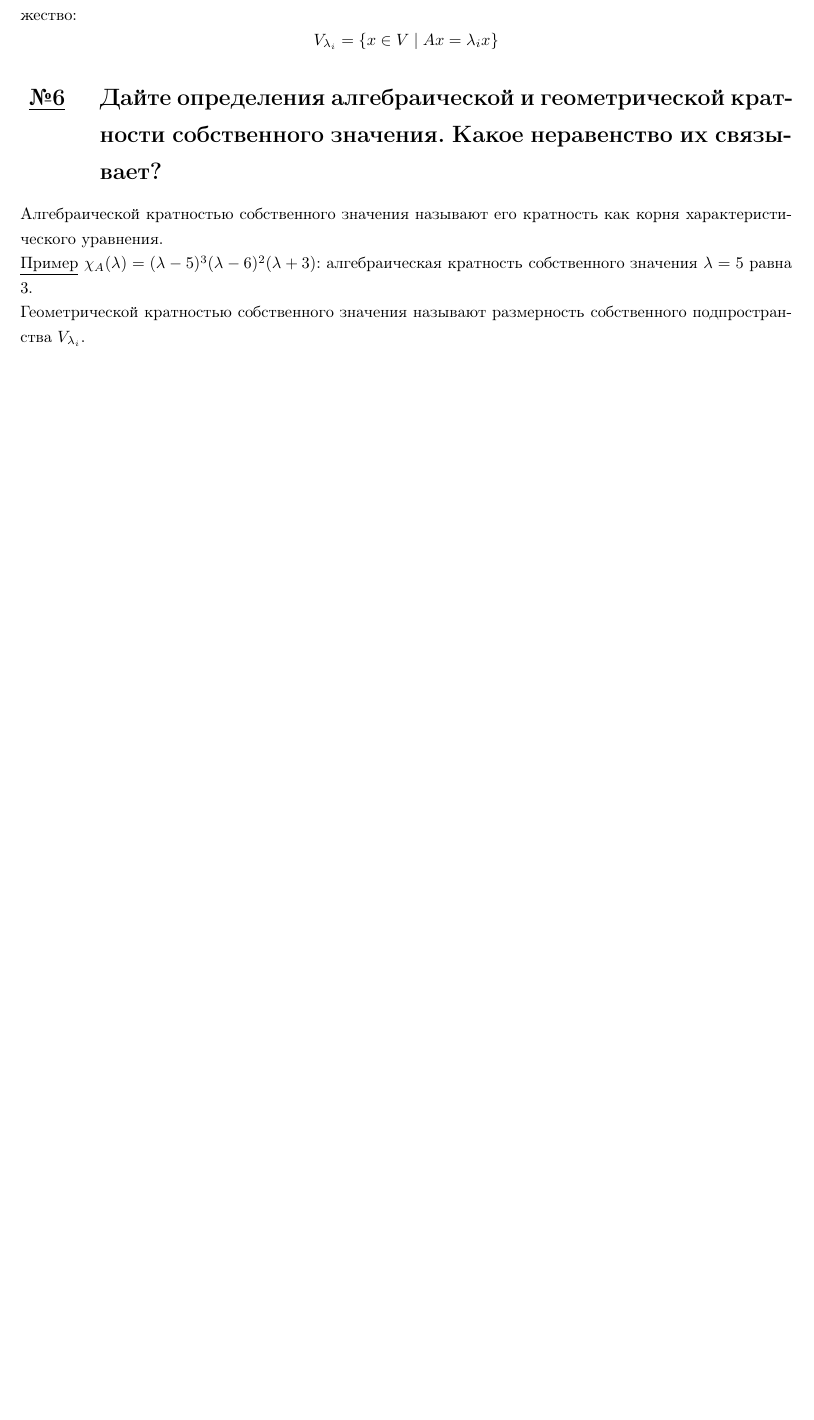
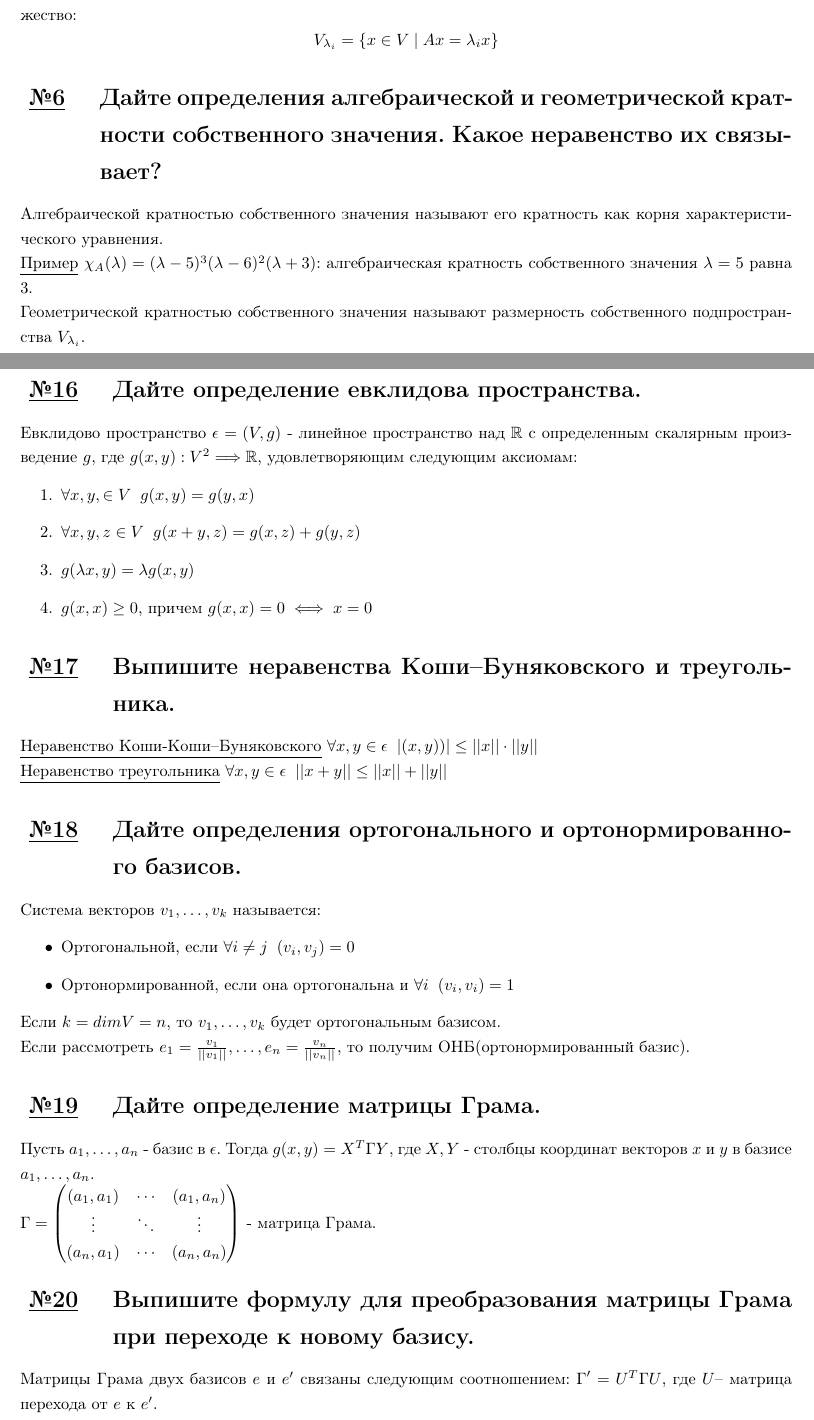
Before and after one commit to GMKornilov/algebra_opredeleniya, a LaTeX document (definitions.tex): part of page 1 of 3 before the commit and two parts of pages 1 and 4 of 4 after it, the two joined at a grey line, cut so that both start at the same text, the shorter picture padded with empty space. Compiled offline with pdfLaTeX.

Commit message:
добавил определения 16-20

```diff
--- a/definitions.tex
+++ b/definitions.tex
@@ -226,4 +226,49 @@ $K_{\lambda_i} = Ker(A - \lambda_i E)^{m_i}$, где $m_i$ - алгебраич
 \section{Дайте определение инвариантного подпространства.}
 $L$ называется инвариантным подпространством линейного оператора
 $A: V \longrightarrow V$, если $\forall x \in L \;\; Ax \in L$(т.е. $A(L) \subset L$)
+
+\section{Дайте определение евклидова пространства.}
+Евклидово пространство $\epsilon = (V, g)$ - линейное пространство над $\R$ с определенным скалярным произведение $g$,
+где $g(x, y): V^2 \Longrightarrow \R$, удовлетворяющим следующим аксиомам:
+\begin{enumerate}
+    \item $\forall x, y, \in V \;\; g(x, y) = g(y, x)$
+    \item $\forall x, y, z \in V \;\; g(x + y, z) = g(x, z) + g(y, z)$
+    \item $g(\lambda x, y) = \lambda g(x, y)$
+    \item $g(x, x) \geq 0$, причем $g(x, x) = 0 \iff x = 0$
+\end{enumerate}
+
+\section{Выпишите неравенства Коши–Буняковского и треугольника.}
+\underline{Неравенство Коши-Коши–Буняковского} $\forall x, y \in \epsilon \;\; |(x, y))| \leq ||x|| \cdot ||y||$
+\\
+\underline{Неравенство треугольника} $\forall x, y \in \epsilon \;\; ||x + y|| \leq ||x|| + ||y||$
+
+\section{Дайте определения ортогонального и ортонормированного базисов.}
+Система векторов $v_1, \ldots, v_k$ называется:
+\begin{itemize}
+    \item Ортогональной, если $\forall i \neq j \;\; (v_i, v_j) = 0$
+    \item Ортонормированной, если она ортогональна и $\forall i \;\; (v_i, v_i) = 1$
+\end{itemize}
+Если $k = dim V = n$, то $v_1, \ldots, v_k$ будет ортогональным базисом.
+\\
+Если рассмотреть $e_1 = \frac{v_1}{||v_1||}, \ldots, e_n = \frac{v_n}{||v_n||}$, то
+получим ОНБ(ортонормированный базис).
+
+\section{Дайте определение матрицы Грама.}
+Пусть $a_1, \ldots, a_n$ - базис в $\epsilon$.
+Тогда $g(x, y) = X^T \textup{Г} Y$, где $X, Y$ - столбцы координат векторов $x$
+и $y$ в базисе $a_1, \ldots, a_n$.
+\\
+$
+\textup{Г} =
+\begin{pmatrix}
+    (a_1, a_1) & \cdots & (a_1, a_n) \\
+    \vdots & \ddots & \vdots \\
+    (a_n, a_1) & \cdots & (a_n, a_n)
+\end{pmatrix}
+$ -
+матрица Грама.
+
+\section{Выпишите формулу для преобразования матрицы Грама при переходе к новому базису.}
+Матрицы Грама двух базисов $e$ и $e'$ связаны следующим соотношением: $\textup{Г}'= U^T \textup{Г} U$,
+где $U $– матрица перехода от $e$ к $e'$.
 \end{document}
```
Also changed, not shown: definitions.pdf.
